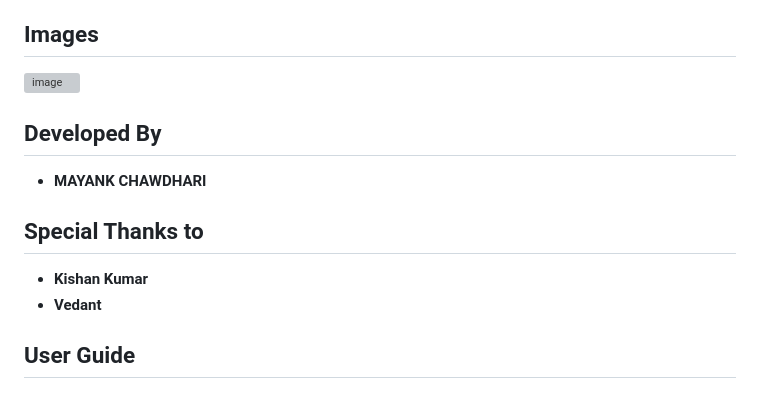
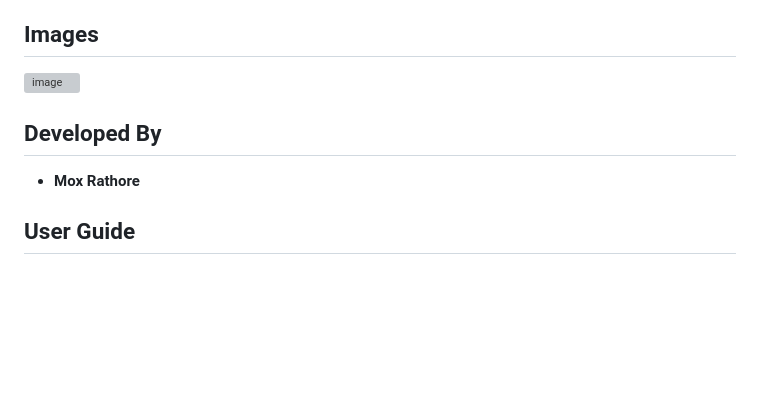
Before and after one commit to Moxbalotra/cdn, a Markdown page: CID/README.md, the part around the change printed below. Drawn GitHub-style; blank space fills up the shorter version; grey boxes are pictures that could not be loaded.

```diff
--- a/CID/README.md
+++ b/CID/README.md
@@ -21,9 +21,7 @@ This project presents a fun, CID-themed login system where users are entertained
 
 ## Developed By
-- **MAYANK CHAWDHARI**
-## Special Thanks to
-- **Kishan Kumar**
-- **Vedant**
+- **Mox Rathore**
+
 ## User Guide
 
 ### Predefined Credentials
```
Also changed, not shown: other parts of CID/README.md (+1 -1 lines).
